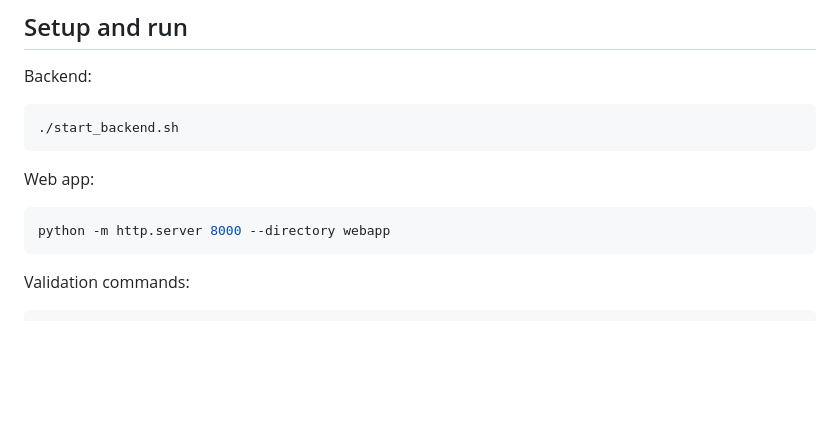
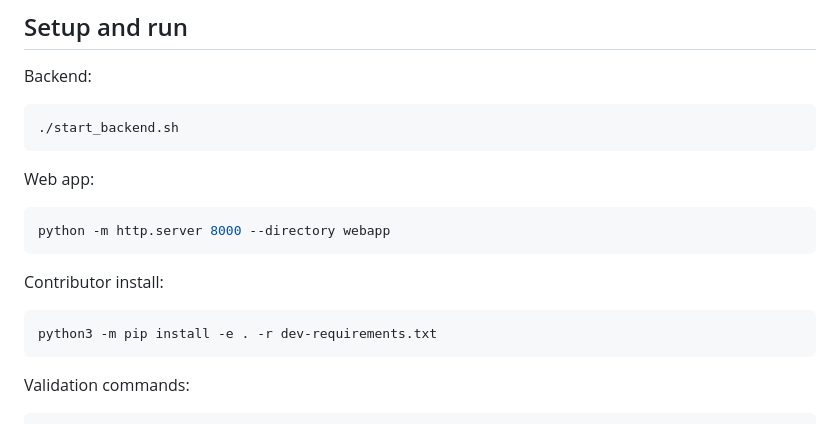
Before and after one commit to krahd/mail_summariser, a Markdown page: STATUS.md, the part around one of its changes. Drawn GitHub-style; blank space fills up the shorter version.

Commit message:
status update

````diff
--- a/STATUS.md
+++ b/STATUS.md
@@ -166,6 +166,12 @@ Web app:
 
 ```bash
 python -m http.server 8000 --directory webapp
+```
+
+Contributor install:
+
+```bash
+python3 -m pip install -e . -r dev-requirements.txt
 ```
 
 Validation commands:
````
Also changed, not shown: other parts of STATUS.md (+2 -2 lines), README.md (+6 -0 lines).
